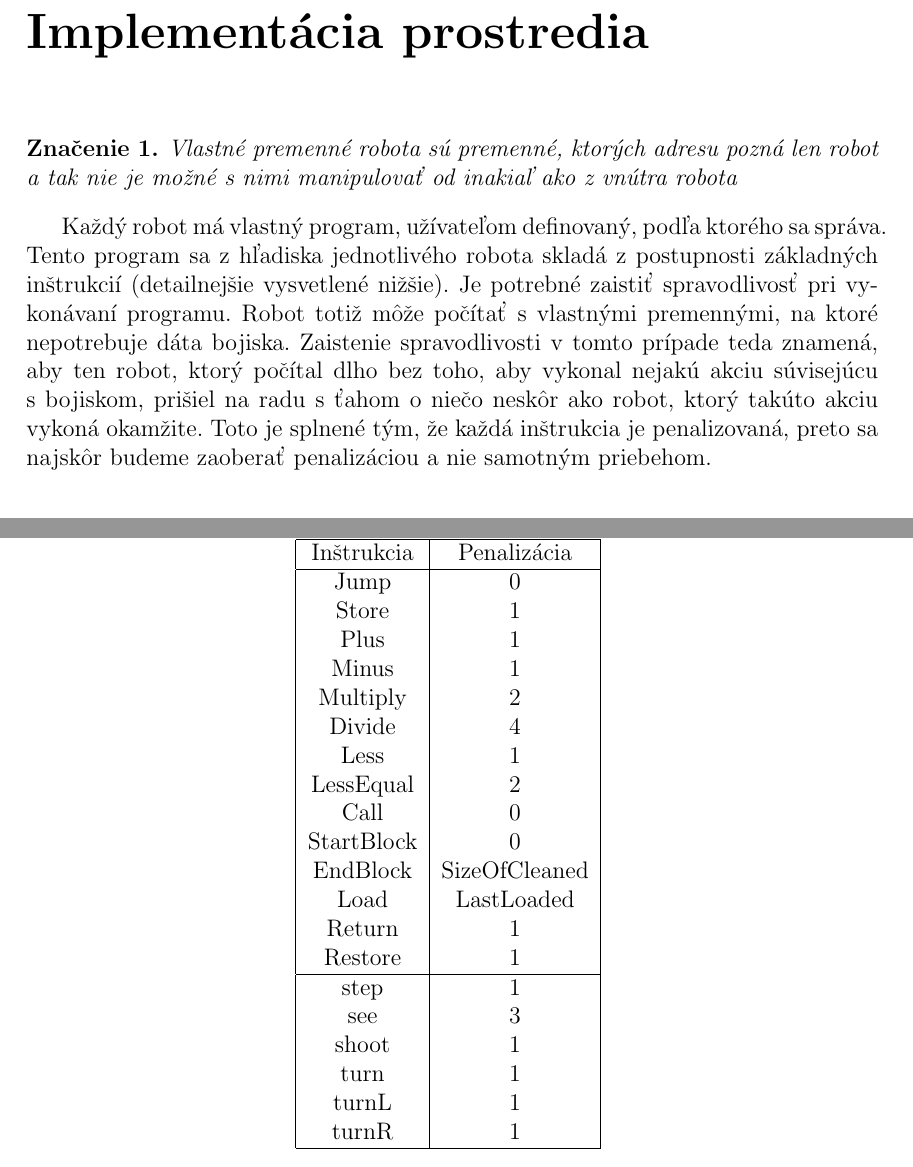
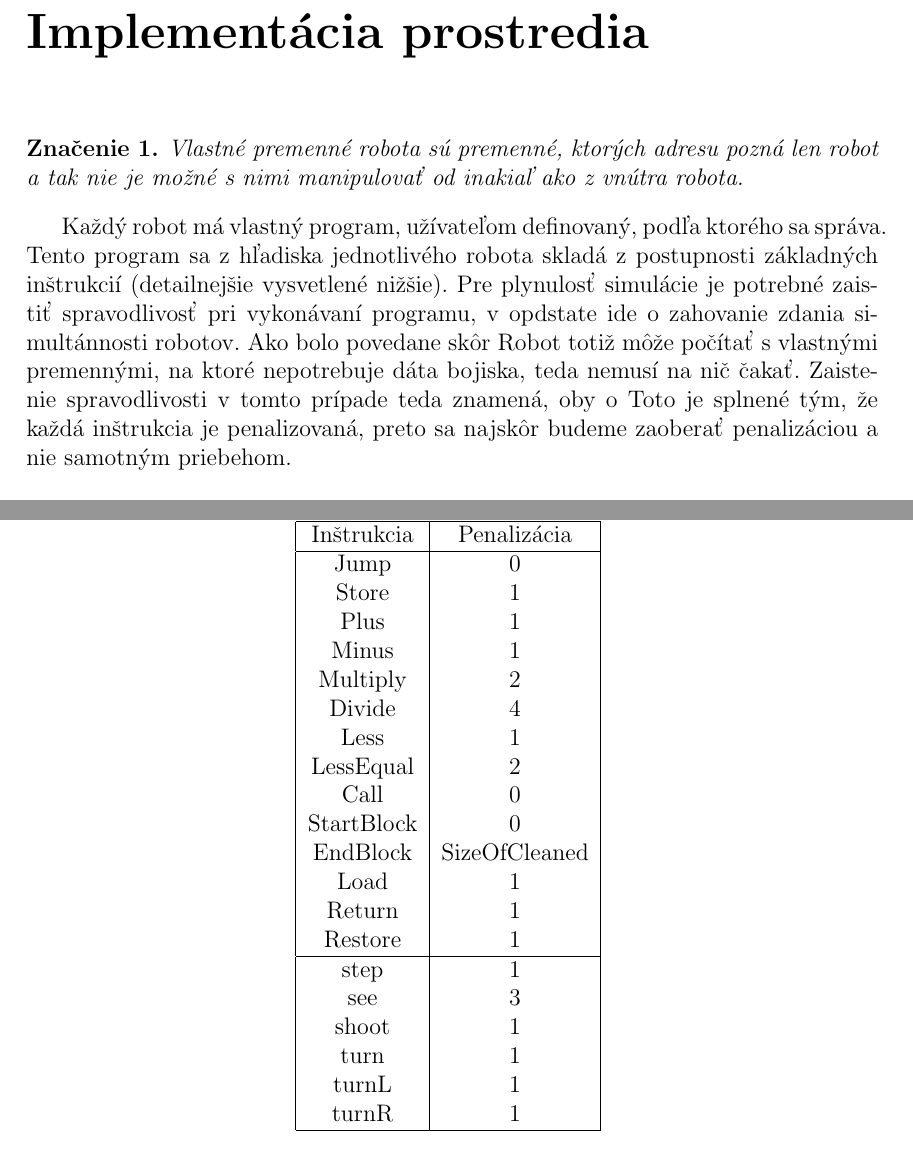
Before and after one commit to caronnee/peva, a LaTeX document (docs/bakalarka.tex, which reads docs/impl.tex): two parts of pages 10 and 11 of 25 before the commit and two parts of pages 10 and 11 of 26 after it, joined at a grey line, cut so that both start at the same text. Compiled offline with LaTeX, dvips and Ghostscript.

```diff
--- a/docs/impl.tex
+++ b/docs/impl.tex
@@ -1,9 +1,9 @@
 \chapter{Implementácia prostredia}
 \begin{definicia}
-Vlastné premenné robota sú premenné, ktorých adresu pozná len robot a tak nie je možné s nimi manipulovať od inakiaľ ako z vnútra robota
+Vlastné premenné robota sú premenné, ktorých adresu pozná len robot a tak nie je možné s nimi manipulovať od inakiaľ ako z vnútra robota.
 \end{definicia}
 
-Každý robot má vlastný program, užívateľom definovaný, podľa ktorého sa správa. Tento program sa z hľadiska jednotlivého robota skladá z postupnosti základných inštrukcií (detailnejšie vysvetlené nižšie). Je potrebné zaistiť spravodlivosť pri vykonávaní programu. Robot totiž môže počítať s vlastnými premennými, na ktoré nepotrebuje dáta bojiska. Zaistenie spravodlivosti v tomto prípade teda znamená, aby ten robot, ktorý počítal dlho bez toho, aby vykonal nejakú akciu súvisejúcu s bojiskom, prišiel na radu s ťahom o niečo neskôr ako robot, ktorý takúto akciu vykoná okamžite. Toto je splnené tým, že každá inštrukcia je penalizovaná, preto sa najskôr budeme zaoberať penalizáciou a nie samotným priebehom.
+Každý robot má vlastný program, užívateľom definovaný, podľa ktorého sa správa. Tento program sa z hľadiska jednotlivého robota skladá z postupnosti základných inštrukcií (detailnejšie vysvetlené nižšie). Pre plynulosť simulácie je potrebné zaistiť spravodlivosť pri vykonávaní programu, v opdstate ide o zahovanie zdania simultánnosti robotov. Ako bolo povedane skôr Robot totiž môže počítať s vlastnými premennými, na ktoré nepotrebuje dáta bojiska, teda nemusí na nič čakať. Zaistenie spravodlivosti v tomto prípade teda znamená,  oby o Toto je splnené tým, že každá inštrukcia je penalizovaná, preto sa najskôr budeme zaoberať penalizáciou a nie samotným priebehom.
 \section{Priebeh penalizácie za inštrukciu}
 
 \begin{definicia}
@@ -42,7 +42,7 @@
 Call &  0 \\
 StartBlock & 0 \\ %iba zvysi aktuane zanorenie
 EndBlock &  SizeOfCleaned \\
-Load & LastLoaded \\
+Load & 1\\
 Return & 1 \\
 Restore & 1 \\
 \hline
```
Also changed, not shown: docs/VisibleObjects.eps (added), docs/chooseVisible.eps (added), docs/schedulling1.eps (added), docs/trie.eps (added), docs/visibility.eps (added).
